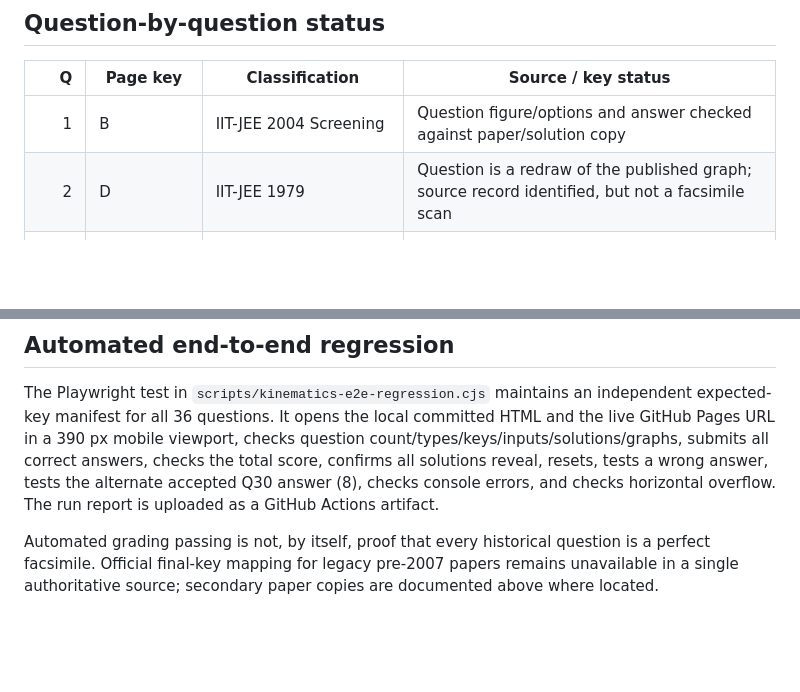
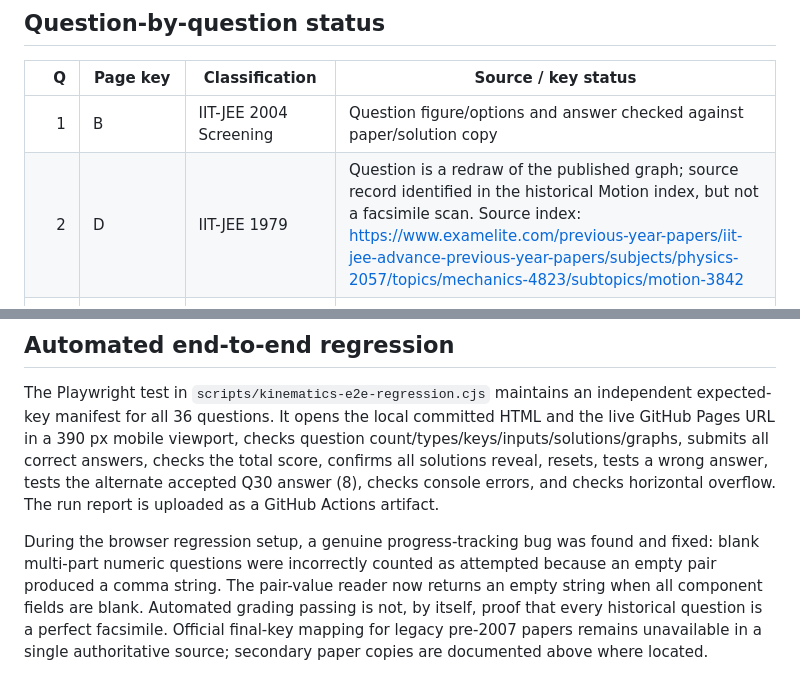
Before and after one commit to vashishthamadhusudan-stack/Rankers-Nest, a Markdown page: JEE_ADVANCED_KINEMATICS_SOURCE_AUDIT.md, 2 parts joined by grey strips. Drawn GitHub-style; blank space fills up the shorter version.

Commit message:
Document 1979 source index and progress bug fixed during end-to-end audit

```diff
--- a/JEE_ADVANCED_KINEMATICS_SOURCE_AUDIT.md
+++ b/JEE_ADVANCED_KINEMATICS_SOURCE_AUDIT.md
@@ -36,7 +36,7 @@ This register separates (1) source match, (2) independent physics calculation, a
 | Q | Page key | Classification | Source / key status |
 |---:|---|---|---|
 | 1 | B | IIT-JEE 2004 Screening | Question figure/options and answer checked against paper/solution copy |
-| 2 | D | IIT-JEE 1979 | Question is a redraw of the published graph; source record identified, but not a facsimile scan |
+| 2 | D | IIT-JEE 1979 | Question is a redraw of the published graph; source record identified in the historical Motion index, but not a facsimile scan. Source index: https://www.examelite.com/previous-year-papers/iit-jee-advance-previous-year-papers/subjects/physics-2057/topics/mechanics-4823/subtopics/motion-3842 |
 | 3–6 | B, C, 20, AC | Practice graph drills | Practice, not PYQs |
 | 7 | AB | JEE Advanced 2026 Paper 1 | Source solution checked |
 | 8 | B | IIT-JEE 1982 | Source and calculation checked; option format adapted |
@@ -70,4 +70,4 @@ This register separates (1) source match, (2) independent physics calculation, a
 
 The Playwright test in `scripts/kinematics-e2e-regression.cjs` maintains an independent expected-key manifest for all 36 questions. It opens the local committed HTML and the live GitHub Pages URL in a 390 px mobile viewport, checks question count/types/keys/inputs/solutions/graphs, submits all correct answers, checks the total score, confirms all solutions reveal, resets, tests a wrong answer, tests the alternate accepted Q30 answer (8), checks console errors, and checks horizontal overflow. The run report is uploaded as a GitHub Actions artifact.
 
-Automated grading passing is not, by itself, proof that every historical question is a perfect facsimile. Official final-key mapping for legacy pre-2007 papers remains unavailable in a single authoritative source; secondary paper copies are documented above where located.
+During the browser regression setup, a genuine progress-tracking bug was found and fixed: blank multi-part numeric questions were incorrectly counted as attempted because an empty pair produced a comma string. The pair-value reader now returns an empty string when all component fields are blank. Automated grading passing is not, by itself, proof that every historical question is a perfect facsimile. Official final-key mapping for legacy pre-2007 papers remains unavailable in a single authoritative source; secondary paper copies are documented above where located.
```
